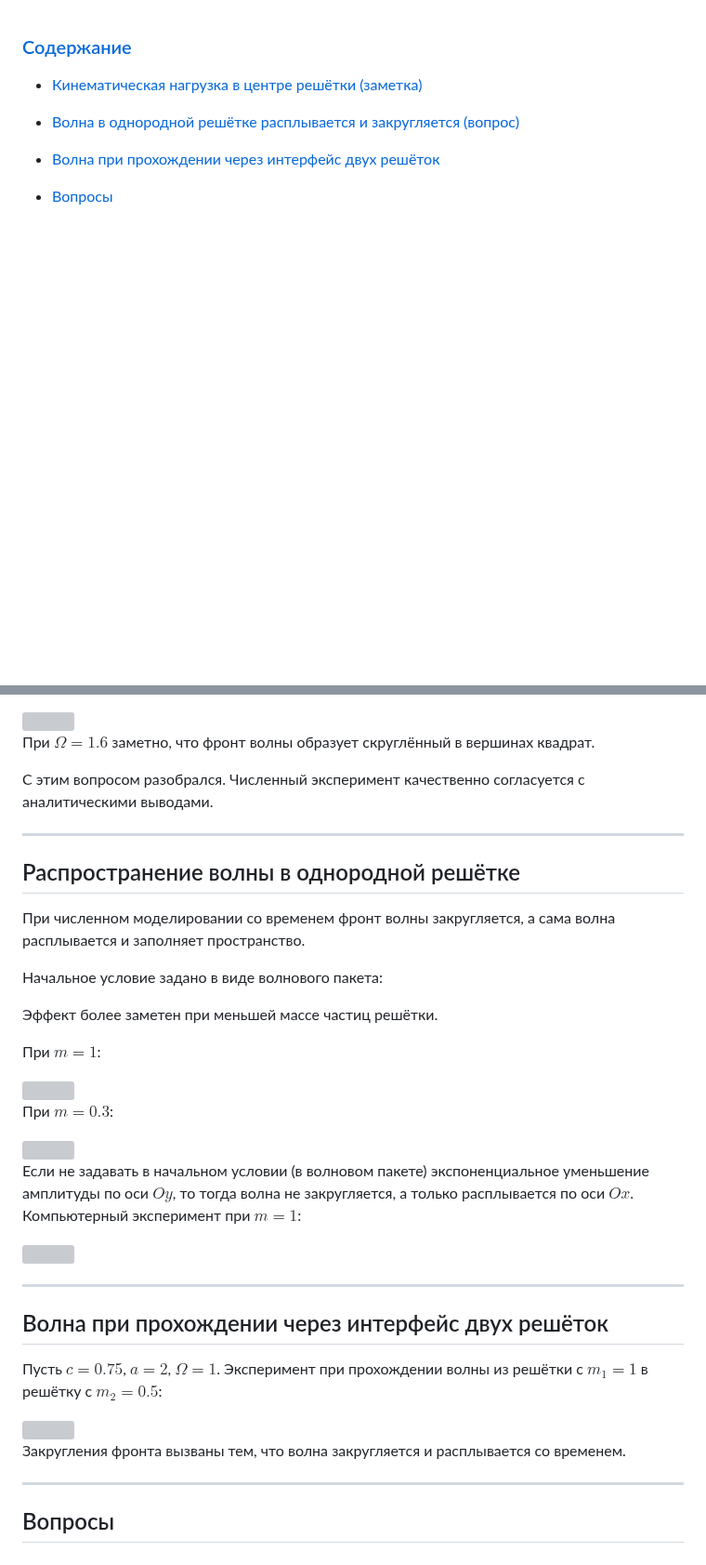
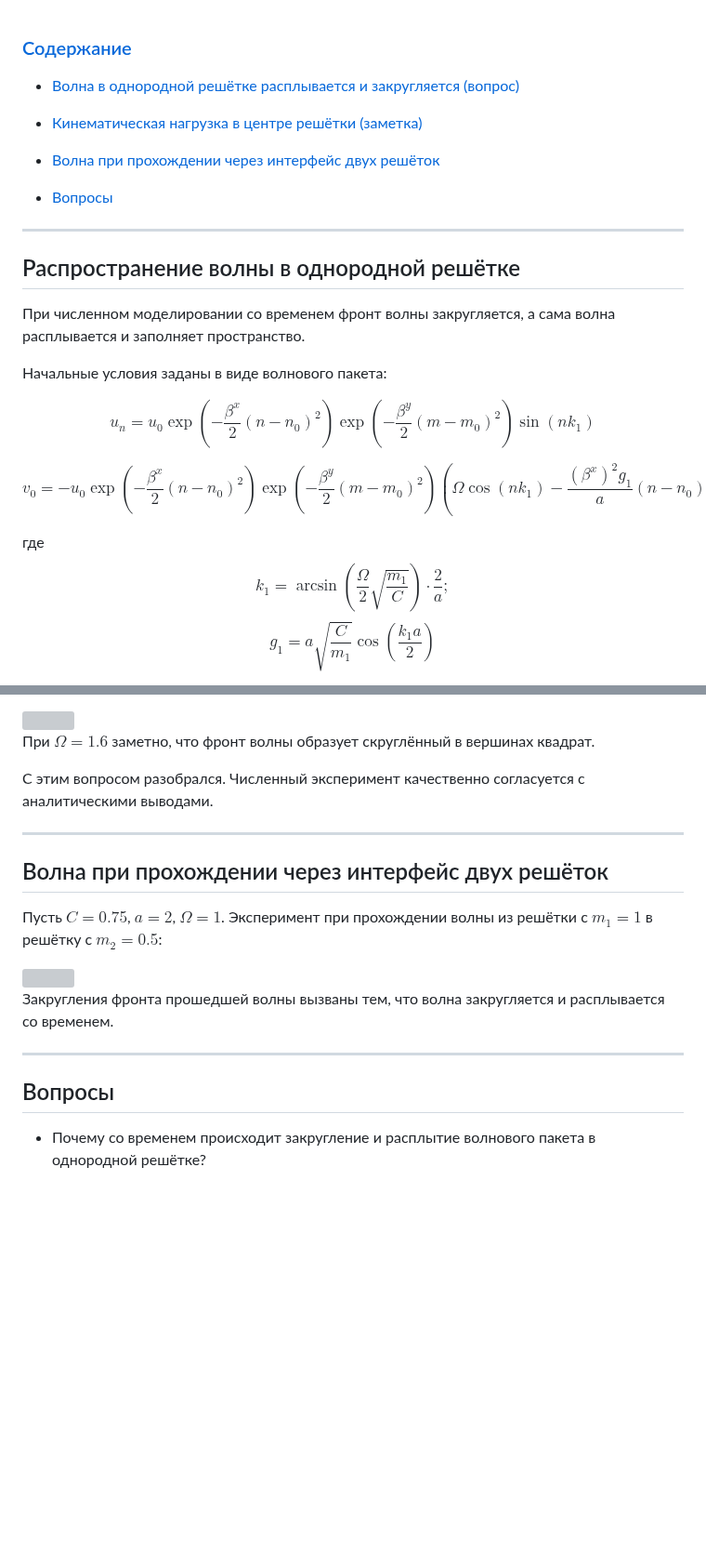
Before and after one commit to mualal/waves-propagation, a Markdown page: README.md, 2 parts joined by grey strips. Shown at 93% size. GitHub-like rendering; blank space fills up the shorter version; grey boxes are pictures that could not be loaded.

Commit message:
add question to readme

```diff
--- a/README.md
+++ b/README.md
@@ -1,9 +1,25 @@
 ### [Содержание](#contents)
 
+- [Волна в однородной решётке расплывается и закругляется (вопрос)](#распространение-волны-в-однородной-решётке)
+
 - [Кинематическая нагрузка в центре решётки (заметка)](#заметка-о-распространении-волн-в-однородной-решётке-при-кинематической-нагрузке)
-
-- [Волна в однородной решётке расплывается и закругляется (вопрос)](#распространение-волны-в-однородной-решётке)
 
 - [Волна при прохождении через интерфейс двух решёток](#волна-при-прохождении-через-интерфейс-двух-решёток)
 
 - [Вопросы](#вопросы)
+
+---
+
+## Распространение волны в однородной решётке
+
+При численном моделировании со временем фронт волны закругляется, а сама волна расплывается и заполняет пространство.
+
+Начальные условия заданы в виде волнового пакета:
+
+$$u_n=u_0\exp{\left(-\frac{\beta^x}{2}\left(n-n_0\right)^2\right)}\exp{\left(-\frac{\beta^y}{2}\left(m-m_0\right)^2\right)}\sin{\left(nk_1\right)}$$
+
+$$v_0=-u_0\exp{\left(-\frac{\beta^x}{2}\left(n-n_0\right)^2\right)}\exp{\left(-\frac{\beta^y}{2}\left(m-m_0\right)^2\right)}\left(\Omega\cos{(nk_1)-\frac{(\beta^x)^2g_1}{a}}\left(n-n_0\right)\sin{(nk_1)}\right),$$
+
+где $$k_1=\arcsin{\left(\frac{\Omega}{2}\sqrt{\frac{m_1}{C}}\right)\cdot\frac{2}{a}};$$
+$$g_1=a\sqrt{\frac{C}{m_1}}\cos{\left(\frac{k_1a}{2}\right)}$$
+
@@ -50,38 +80,17 @@ $$\frac{k_1}{k_2}=\frac{1}{\sqrt{2}}\frac{\arcsin{\sqrt{\frac{m\Omega^2}{4C}}}}{
 
 ---
 
-## Распространение волны в однородной решётке
-
-При численном моделировании со временем фронт волны закругляется, а сама волна расплывается и заполняет пространство.
-
-Начальное условие задано в виде волнового пакета:
-
-
-Эффект более заметен при меньшей массе частиц решётки.
-
-При $m=1$:
-
-<img src="gifs/wave-in-homogeneous-lattice-1.gif" width="500">
-
-При $m=0.3$:
-
-<img src="gifs/wave-in-homogeneous-lattice-2.gif" width="500">
-
-Если не задавать в начальном условии (в волновом пакете) экспоненциальное уменьшение амплитуды по оси $Oy$, то тогда волна не закругляется, а только расплывается по оси $Ox$. Компьютерный эксперимент при $m=1$:
-
-<img src="gifs/wave-in-homogeneous-lattice-3.gif" width="500">
-
----
-
 ## Волна при прохождении через интерфейс двух решёток
 
-Пусть $c=0.75$, $a=2$, $\Omega=1$.
+Пусть $C=0.75$, $a=2$, $\Omega=1$.
 Эксперимент при прохождении волны из решётки с $m_1=1$ в решётку с $m_2=0.5$:
 
 <img src="gifs/wave-at-interface-1.gif" width="500">
 
-Закругления фронта вызваны тем, что волна закругляется и расплывается со временем.
+Закругления фронта прошедшей волны вызваны тем, что волна закругляется и расплывается со временем.
 
 ---
 
 ## Вопросы
+
+- Почему со временем происходит закругление и расплытие волнового пакета в однородной решётке?
```
Also changed, not shown: other parts of README.md (+15 -1 lines).
